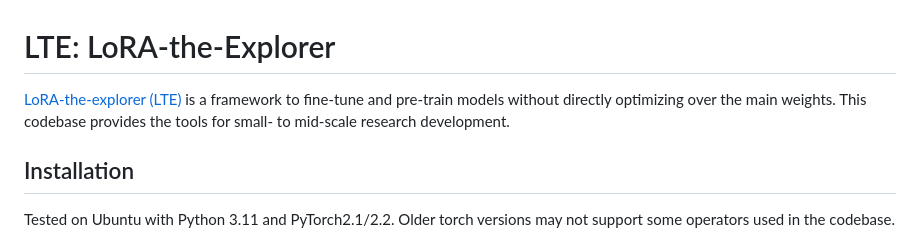
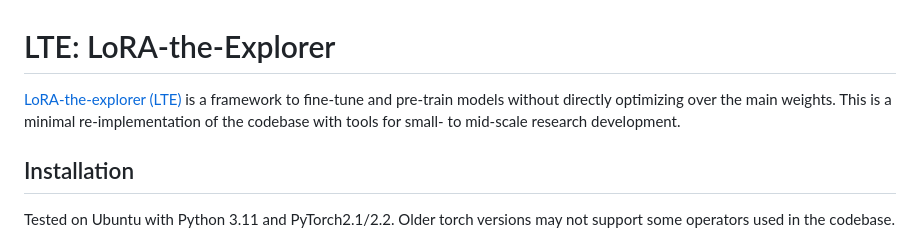
Before and after one commit to minyoungg/LTE, a Markdown page: README.md, the part around the change. Drawn GitHub-style.

```diff
--- a/README.md
+++ b/README.md
@@ -1,7 +1,7 @@
 # LTE: LoRA-the-Explorer
 
 <a href="https://minyoungg.github.io/lte/">LoRA-the-explorer (LTE)</a> is a framework to fine-tune and pre-train models without directly optimizing over the main weights.
-This codebase provides the tools for small- to mid-scale research development.
+This is a minimal re-implementation of the codebase with tools for small- to mid-scale research development.
 
 
 ## Installation
```
